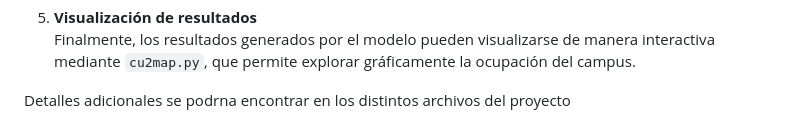
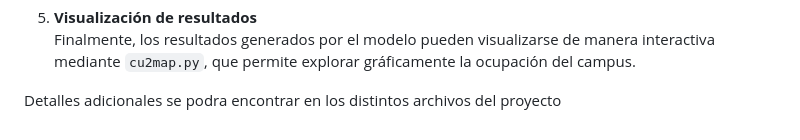
Before and after one commit to GustavoGtz/optimizador_horarios, a Markdown page: Proyecto/readme.md, the part around the change. Rendered like a GitHub page.

```diff
--- a/Proyecto/readme.md
+++ b/Proyecto/readme.md
@@ -56,4 +56,4 @@ El uso del sistema completo sigue una secuencia de pasos estructurada. A continu
 5. **Visualización de resultados**
    Finalmente, los resultados generados por el modelo pueden visualizarse de manera interactiva mediante `cu2map.py`, que permite explorar gráficamente la ocupación del campus.
 
-Detalles adicionales se podrna encontrar en los distintos archivos del proyecto
+Detalles adicionales se podra encontrar en los distintos archivos del proyecto
```
